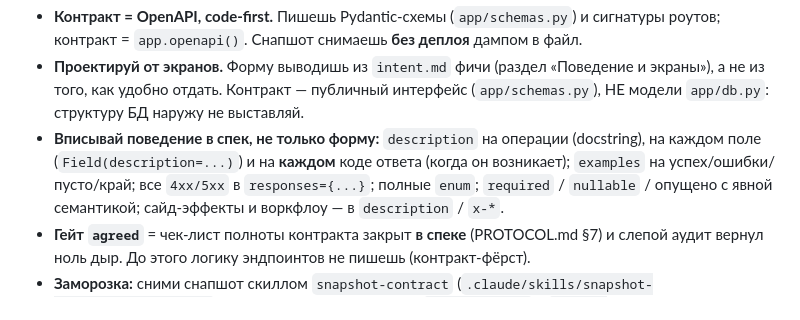
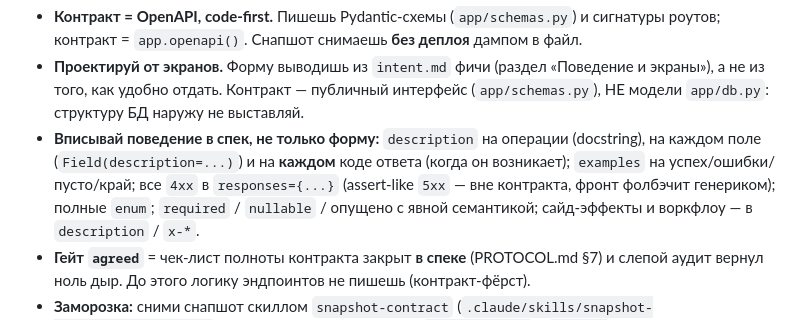
Before and after one commit to dmitrysvd/wishes-backend, a Markdown page: AGENTS.md, the part around the change. Rendered like a GitHub page.

Commit message:
docs(agents): assert-like 5xx — вне контракта
Серверный сбой («не должно случаться», тело без контрактной формы) не несёт
семантики для потребителя: фронт фолбэчит на любой не-2xx генерик-заглушкой.
Требуем перечислять только 4xx; 5xx из чек-листа полноты контракта убран.

Co-Authored-By: Claude Opus 4.8 <noreply@anthropic.com>

```diff
--- a/AGENTS.md
+++ b/AGENTS.md
@@ -72,7 +72,8 @@
   `app/db.py`: структуру БД наружу не выставляй.
 - **Вписывай поведение в спек, не только форму:** `description` на операции (docstring), на
   каждом поле (`Field(description=...)`) и на **каждом** коде ответа (когда он возникает);
-  `examples` на успех/ошибки/пусто/край; все `4xx/5xx` в `responses={...}`; полные `enum`;
+  `examples` на успех/ошибки/пусто/край; все `4xx` в `responses={...}` (assert-like `5xx` —
+  вне контракта, фронт фолбэчит генериком); полные `enum`;
   `required` / `nullable` / опущено с явной семантикой; сайд-эффекты и воркфлоу — в
   `description` / `x-*`.
 - **Гейт `agreed`** = чек-лист полноты контракта закрыт **в спеке** (PROTOCOL.md §7) и слепой
```
